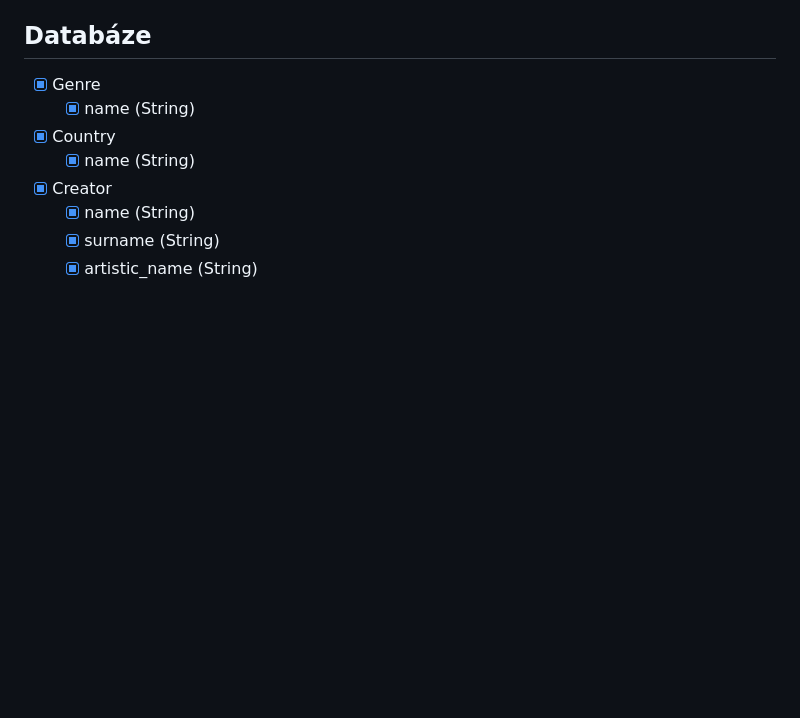
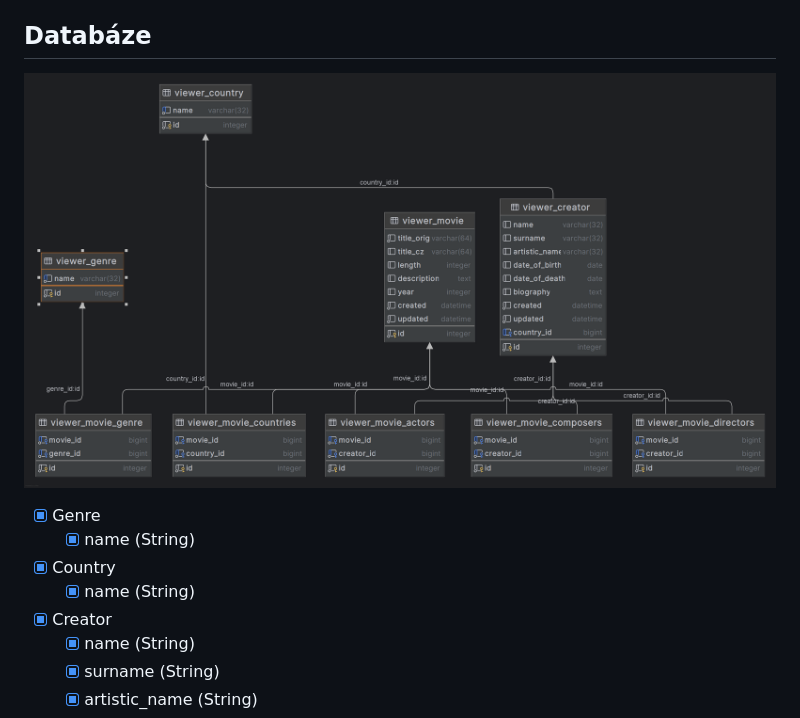
Before and after one commit to AFitzpatrik/Hollymovies, a Markdown page: readme.md, the part around the change. Rendered like a GitHub page; blank space fills up the shorter version.

Commit message:
Model Movie.

```diff
--- a/readme.md
+++ b/readme.md
@@ -168,6 +168,8 @@ python manage.py createsuperuser
   - [ ] obrázky
 
 ## Databáze
+![ER diagram](./files/ER_diagram_v1.png)
+
 - [x] Genre
   - [x] name (String)
 - [x] Country
```
